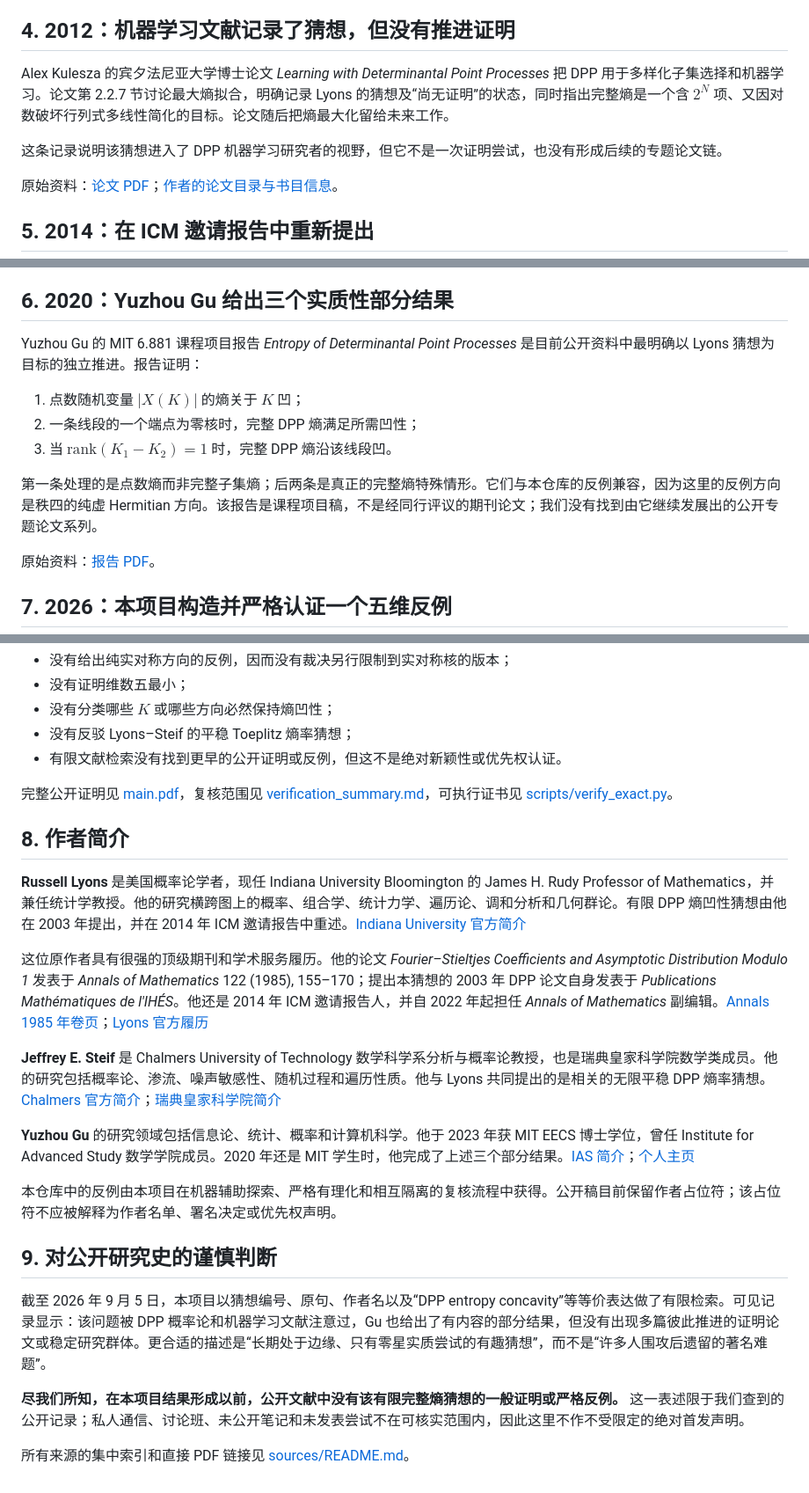
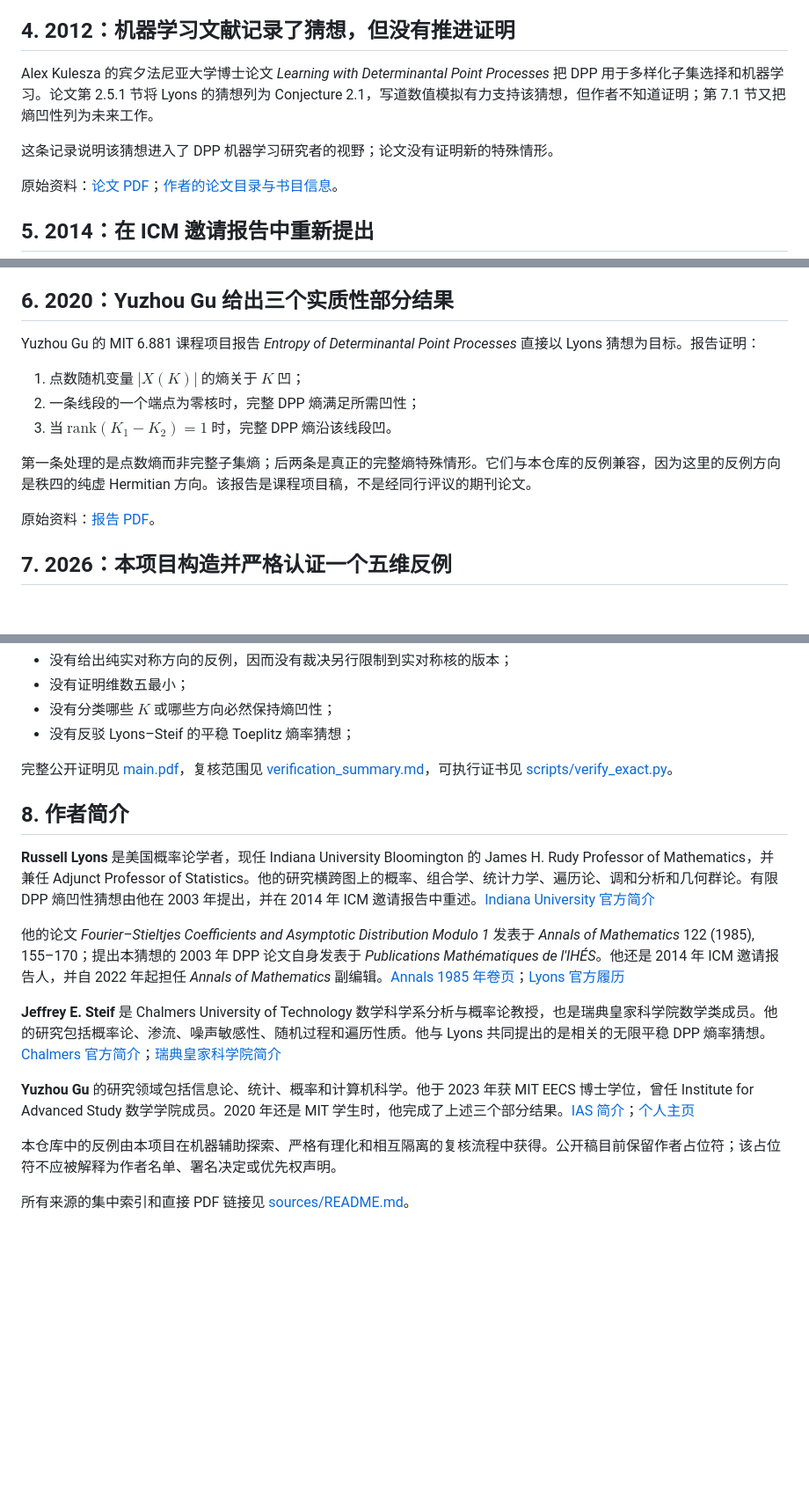
Before and after one commit to randomcat4/icm-conjecture-results, a Markdown page: results/I05_lyons_counterexample/history_zh.md, 3 parts joined by grey strips. Shown at 88% size. Drawn GitHub-style; blank space fills up the shorter version.

Commit message:
docs: narrow I05 history to public sources

```diff
--- a/results/I05_lyons_counterexample/history_zh.md
+++ b/results/I05_lyons_counterexample/history_zh.md
@@ -65,9 +65,9 @@ $$
 
 ## 4. 2012：机器学习文献记录了猜想，但没有推进证明
 
-Alex Kulesza 的宾夕法尼亚大学博士论文 *Learning with Determinantal Point Processes* 把 DPP 用于多样化子集选择和机器学习。论文第 2.2.7 节讨论最大熵拟合，明确记录 Lyons 的猜想及“尚无证明”的状态，同时指出完整熵是一个含 $2^N$ 项、又因对数破坏行列式多线性简化的目标。论文随后把熵最大化留给未来工作。
+Alex Kulesza 的宾夕法尼亚大学博士论文 *Learning with Determinantal Point Processes* 把 DPP 用于多样化子集选择和机器学习。论文第 2.5.1 节将 Lyons 的猜想列为 Conjecture 2.1，写道数值模拟有力支持该猜想，但作者不知道证明；第 7.1 节又把熵凹性列为未来工作。
 
-这条记录说明该猜想进入了 DPP 机器学习研究者的视野，但它不是一次证明尝试，也没有形成后续的专题论文链。
+这条记录说明该猜想进入了 DPP 机器学习研究者的视野；论文没有证明新的特殊情形。
 
 原始资料：[论文 PDF](https://www.alexkulesza.com/pubs/thesis.pdf)；[作者的论文目录与书目信息](https://www.alexkulesza.com/)。
 
@@ -87,13 +87,13 @@ Lyons 的邀请报告 *Determinantal Probability: Basic Properties and Conjectur
 
 ## 6. 2020：Yuzhou Gu 给出三个实质性部分结果
 
-Yuzhou Gu 的 MIT 6.881 课程项目报告 *Entropy of Determinantal Point Processes* 是目前公开资料中最明确以 Lyons 猜想为目标的独立推进。报告证明：
+Yuzhou Gu 的 MIT 6.881 课程项目报告 *Entropy of Determinantal Point Processes* 直接以 Lyons 猜想为目标。报告证明：
 
 1. 点数随机变量 $|X(K)|$ 的熵关于 $K$ 凹；
 2. 一条线段的一个端点为零核时，完整 DPP 熵满足所需凹性；
 3. 当 $\mathrm{rank}(K_1-K_2)=1$ 时，完整 DPP 熵沿该线段凹。
 
-第一条处理的是点数熵而非完整子集熵；后两条是真正的完整熵特殊情形。它们与本仓库的反例兼容，因为这里的反例方向是秩四的纯虚 Hermitian 方向。该报告是课程项目稿，不是经同行评议的期刊论文；我们没有找到由它继续发展出的公开专题论文系列。
+第一条处理的是点数熵而非完整子集熵；后两条是真正的完整熵特殊情形。它们与本仓库的反例兼容，因为这里的反例方向是秩四的纯虚 Hermitian 方向。该报告是课程项目稿，不是经同行评议的期刊论文。
 
 原始资料：[报告 PDF](https://sevenkplus.com/data/dpp.pdf)。
 
@@ -136,15 +136,14 @@ $$
 - 没有证明维数五最小；
 - 没有分类哪些 $K$ 或哪些方向必然保持熵凹性；
 - 没有反驳 Lyons–Steif 的平稳 Toeplitz 熵率猜想；
-- 有限文献检索没有找到更早的公开证明或反例，但这不是绝对新颖性或优先权认证。
 
 完整公开证明见 [main.pdf](main.pdf)，复核范围见 [verification_summary.md](verification_summary.md)，可执行证书见 [scripts/verify_exact.py](scripts/verify_exact.py)。
 
 ## 8. 作者简介
 
-**Russell Lyons** 是美国概率论学者，现任 Indiana University Bloomington 的 James H. Rudy Professor of Mathematics，并兼任统计学教授。他的研究横跨图上的概率、组合学、统计力学、遍历论、调和分析和几何群论。有限 DPP 熵凹性猜想由他在 2003 年提出，并在 2014 年 ICM 邀请报告中重述。[Indiana University 官方简介](https://math.indiana.edu/about/faculty/lyons-russell.html)
+**Russell Lyons** 是美国概率论学者，现任 Indiana University Bloomington 的 James H. Rudy Professor of Mathematics，并兼任 Adjunct Professor of Statistics。他的研究横跨图上的概率、组合学、统计力学、遍历论、调和分析和几何群论。有限 DPP 熵凹性猜想由他在 2003 年提出，并在 2014 年 ICM 邀请报告中重述。[Indiana University 官方简介](https://math.indiana.edu/about/faculty/lyons-russell.html)
 
-这位原作者具有很强的顶级期刊和学术服务履历。他的论文 *Fourier–Stieltjes Coefficients and Asymptotic Distribution Modulo 1* 发表于 *Annals of Mathematics* 122 (1985), 155–170；提出本猜想的 2003 年 DPP 论文自身发表于 *Publications Mathématiques de l'IHÉS*。他还是 2014 年 ICM 邀请报告人，并自 2022 年起担任 *Annals of Mathematics* 副编辑。[Annals 1985 年卷页](https://annals.math.princeton.edu/1985/122-1)；[Lyons 官方履历](https://rdlyons.pages.iu.edu/pdf/cv-web.pdf)
+他的论文 *Fourier–Stieltjes Coefficients and Asymptotic Distribution Modulo 1* 发表于 *Annals of Mathematics* 122 (1985), 155–170；提出本猜想的 2003 年 DPP 论文自身发表于 *Publications Mathématiques de l'IHÉS*。他还是 2014 年 ICM 邀请报告人，并自 2022 年起担任 *Annals of Mathematics* 副编辑。[Annals 1985 年卷页](https://annals.math.princeton.edu/1985/122-1)；[Lyons 官方履历](https://rdlyons.pages.iu.edu/pdf/cv-web.pdf)
 
 **Jeffrey E. Steif** 是 Chalmers University of Technology 数学科学系分析与概率论教授，也是瑞典皇家科学院数学类成员。他的研究包括概率论、渗流、噪声敏感性、随机过程和遍历性质。他与 Lyons 共同提出的是相关的无限平稳 DPP 熵率猜想。[Chalmers 官方简介](https://www.chalmers.se/en/persons/steif/)；[瑞典皇家科学院简介](https://www.kva.se/en/contact/jeffrey-steif-2/)
 
@@ -152,10 +151,4 @@ $$
 
 本仓库中的反例由本项目在机器辅助探索、严格有理化和相互隔离的复核流程中获得。公开稿目前保留作者占位符；该占位符不应被解释为作者名单、署名决定或优先权声明。
 
-## 9. 对公开研究史的谨慎判断
-
-截至 2026 年 9 月 5 日，本项目以猜想编号、原句、作者名以及“DPP entropy concavity”等等价表达做了有限检索。可见记录显示：该问题被 DPP 概率论和机器学习文献注意过，Gu 也给出了有内容的部分结果，但没有出现多篇彼此推进的证明论文或稳定研究群体。更合适的描述是“长期处于边缘、只有零星实质尝试的有趣猜想”，而不是“许多人围攻后遗留的著名难题”。
-
-**尽我们所知，在本项目结果形成以前，公开文献中没有该有限完整熵猜想的一般证明或严格反例。** 这一表述限于我们查到的公开记录；私人通信、讨论班、未公开笔记和未发表尝试不在可核实范围内，因此这里不作不受限定的绝对首发声明。
-
 所有来源的集中索引和直接 PDF 链接见 [sources/README.md](sources/README.md)。
```
Also changed, not shown: other parts of results/I05_lyons_counterexample/history_zh.md (+2 -2 lines), 1 other file.
